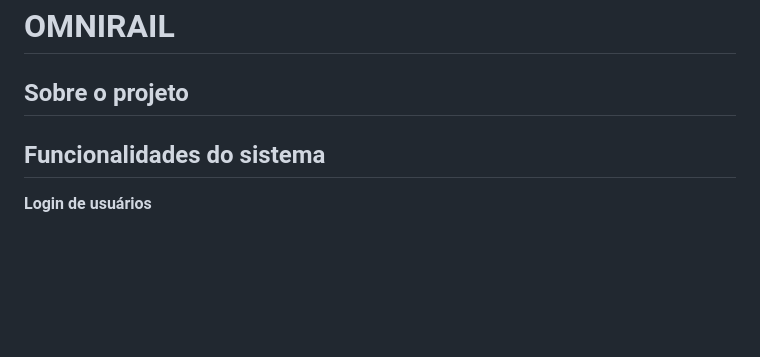
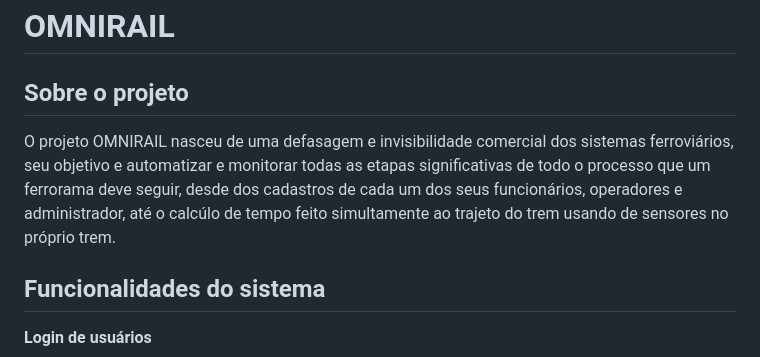
Before and after one commit to LPS-coder/Atividade-SA, a Markdown page: README.md, the part around the change. GitHub-like rendering; blank space fills up the shorter version.

Commit message:
add - primeiras alterações na estrutura do README.md

```diff
--- a/README.md
+++ b/README.md
@@ -2,6 +2,7 @@
 
 ## Sobre o projeto
 
+O projeto OMNIRAIL nasceu de uma defasagem e invisibilidade comercial dos sistemas ferroviários, seu objetivo e automatizar e monitorar todas as etapas significativas de todo o processo que um ferrorama deve seguir, desde dos cadastros de cada um dos seus funcionários, operadores e administrador, até o calcúlo de tempo feito simultamente ao trajeto do trem usando de sensores no próprio trem.
 
 ## Funcionalidades do sistema
 
```
